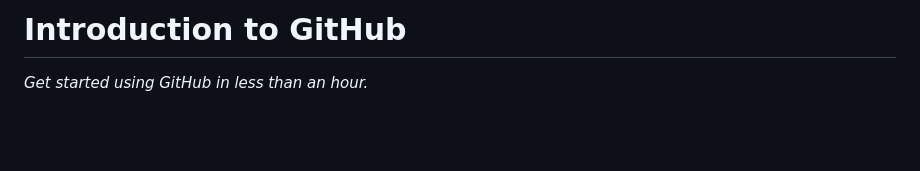
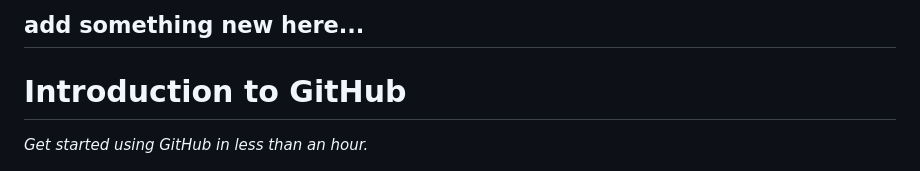
Before and after one commit to fuhua0379/skills-introduction-to-github, a Markdown page: README.md, the part around the change. Drawn GitHub-style; blank space fills up the shorter version.

```diff
--- a/README.md
+++ b/README.md
@@ -1,4 +1,6 @@
 <header>
+
+## add something new here...
 
 <!--
   <<< Author notes: Course header >>>
```
